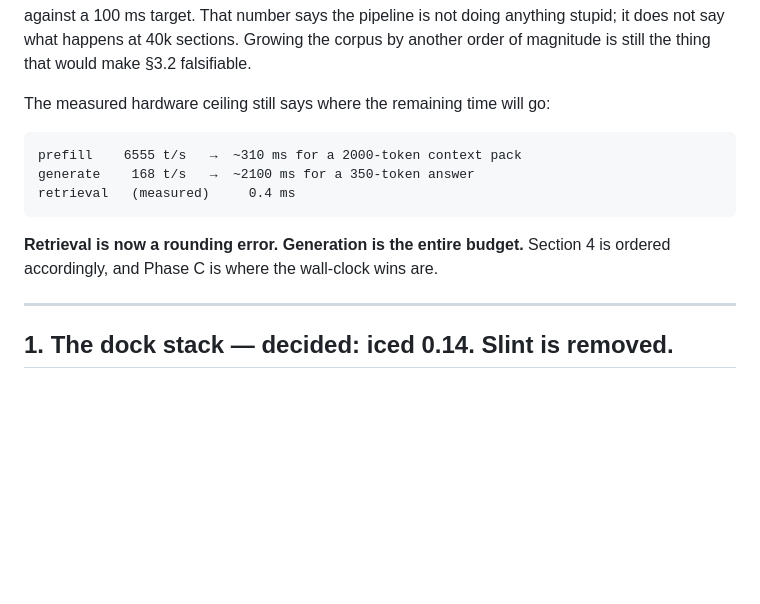
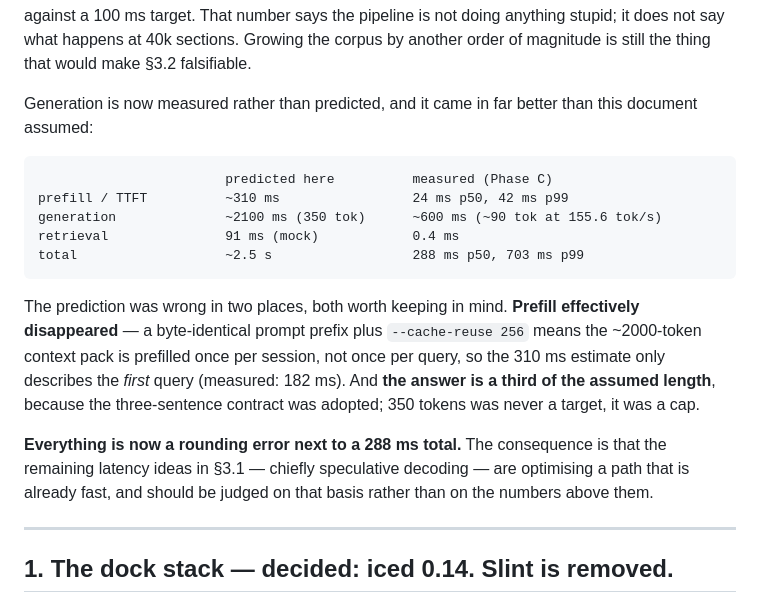
Before and after one commit to nobilisbenz/yAlive, a Markdown page: PLAN.md, the part around one of its changes. GitHub-like rendering; blank space fills up the shorter version.

````diff
--- a/PLAN.md
+++ b/PLAN.md
@@ -32,16 +32,27 @@ against a 100 ms target. That number says the pipeline is not doing anything stu
 does not say what happens at 40k sections. Growing the corpus by another order of magnitude
 is still the thing that would make §3.2 falsifiable.
 
-The measured hardware ceiling still says where the remaining time will go:
+Generation is now measured rather than predicted, and it came in far better than this
+document assumed:
 
 ```
-prefill    6555 t/s   →  ~310 ms for a 2000-token context pack
-generate    168 t/s   →  ~2100 ms for a 350-token answer
-retrieval   (measured)     0.4 ms
+                        predicted here          measured (Phase C)
+prefill / TTFT          ~310 ms                 24 ms p50, 42 ms p99
+generation              ~2100 ms (350 tok)      ~600 ms (~90 tok at 155.6 tok/s)
+retrieval               91 ms (mock)            0.4 ms
+total                   ~2.5 s                  288 ms p50, 703 ms p99
 ```
 
-**Retrieval is now a rounding error. Generation is the entire budget.** Section 4 is
-ordered accordingly, and Phase C is where the wall-clock wins are.
+The prediction was wrong in two places, both worth keeping in mind. **Prefill effectively
+disappeared** — a byte-identical prompt prefix plus `--cache-reuse 256` means the ~2000-token
+context pack is prefilled once per session, not once per query, so the 310 ms estimate only
+describes the *first* query (measured: 182 ms). And **the answer is a third of the assumed
+length**, because the three-sentence contract was adopted; 350 tokens was never a target, it
+was a cap.
+
+**Everything is now a rounding error next to a 288 ms total.** The consequence is that the
+remaining latency ideas in §3.1 — chiefly speculative decoding — are optimising a path that
+is already fast, and should be judged on that basis rather than on the numbers above them.
 
 ---
 
````
Also changed, not shown: other parts of PLAN.md (+41 -8 lines).
